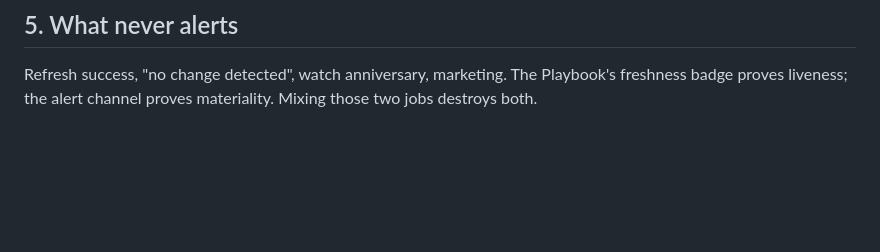
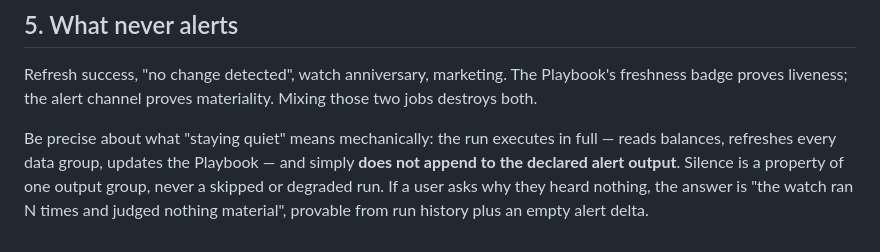
Before and after one commit to jieyuhuayang/portfolio-watch, a Markdown page: references/alerts.md, the part around the change. Rendered like a GitHub page; blank space fills up the shorter version.

```diff
--- a/references/alerts.md
+++ b/references/alerts.md
@@ -124,3 +124,10 @@ delivery.
 Refresh success, "no change detected", watch anniversary, marketing.
 The Playbook's freshness badge proves liveness; the alert channel proves
 materiality. Mixing those two jobs destroys both.
+
+Be precise about what "staying quiet" means mechanically: the run executes
+in full — reads balances, refreshes every data group, updates the Playbook —
+and simply **does not append to the declared alert output**. Silence is a
+property of one output group, never a skipped or degraded run. If a user
+asks why they heard nothing, the answer is "the watch ran N times and judged
+nothing material", provable from run history plus an empty alert delta.
```
Also changed, not shown: SKILL.md (+4 -2 lines).
